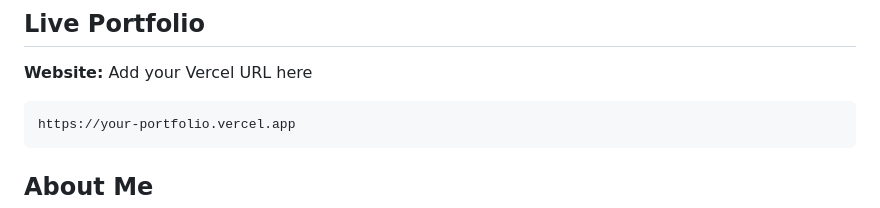
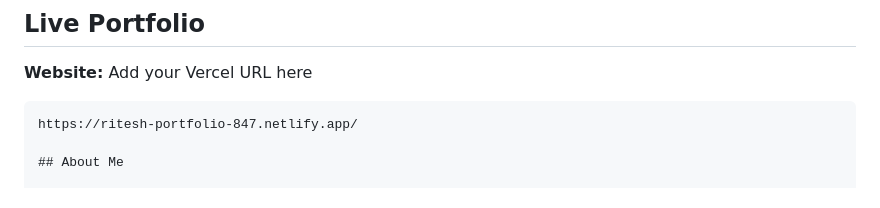
Before and after one commit to ritesh15666/Portfolio-2.0, a Markdown page: README.md, the part around the change. GitHub-like rendering.

````diff
--- a/README.md
+++ b/README.md
@@ -14,8 +14,7 @@ Visitors can switch between both modes using the animated portfolio-mode selecto
 **Website:** Add your Vercel URL here
 
 ```text
-https://your-portfolio.vercel.app
-```
+https://ritesh-portfolio-847.netlify.app/
 
 ## About Me
 
````
